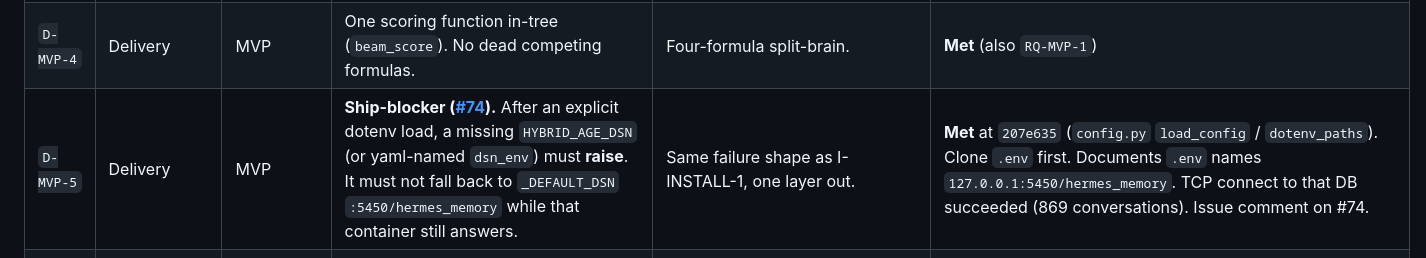
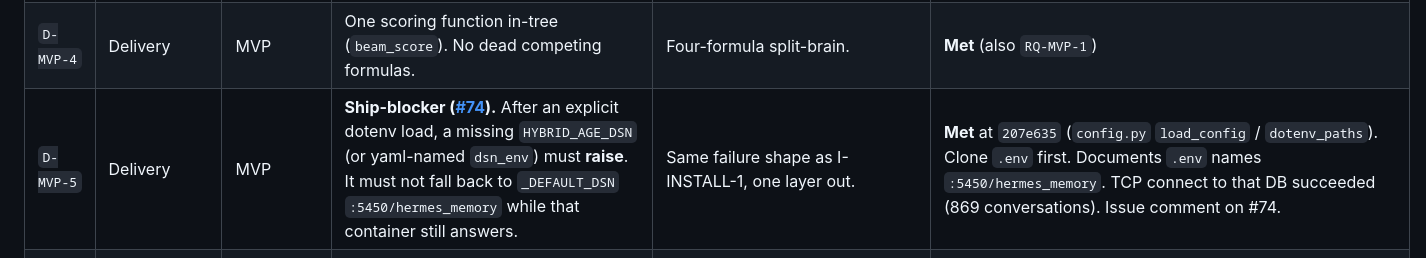
Before and after one commit to rubyrayjuntos/hermes-memory, a Markdown page: RELEASE_CRITERIA.md, the part around the change. GitHub-like rendering.

Commit message:
Revise RELEASE_CRITERIA.md with new D-MVP-5 entry
Co-authored-by: Copilot Autofix powered by AI <175728472+Copilot@users.noreply.github.com>

```diff
--- a/RELEASE_CRITERIA.md
+++ b/RELEASE_CRITERIA.md
@@ -71,7 +71,7 @@ Narrative (why a row exists) is [`docs/specs/HERMES_MEMORY_SPEC.md`](docs/specs/
 | `D-MVP-2` | Delivery | MVP | Boot refuses to start on schema drift (`apply_pending_migrations` then `Store.require_schema_head`). | Compose init is first-boot only; live migrate is a backstop. | **Met.** Installed plugin has no copied `sql/` tree. Head check is `CONSUMER_HEAD_VERSIONS` vs live `migration_history` (`8c3e0de`). |
 | `D-MVP-3` | Delivery | MVP | CI on every merge runs the write-path tests (L1/L3 names collectable; `integration or store or idempotent` including `test_drain_status`). | A red `main` with “36 passed” is not a green write path until the failure is opened. | **Met** on `origin/main` `207e635` — CI [34187637800](https://github.com/rubyrayjuntos/hermes-memory/actions/runs/34187637800) success (ruff+mypy, property 3.11/3.12, integration). PR CI for #76: [34183424291](https://github.com/rubyrayjuntos/hermes-memory/actions/runs/34183424291). |
 | `D-MVP-4` | Delivery | MVP | One scoring function in-tree (`beam_score`). No dead competing formulas. | Four-formula split-brain. | **Met** (also `RQ-MVP-1`) |
-| `D-MVP-5` | Delivery | MVP | **Ship-blocker ([#74](https://github.com/rubyrayjuntos/hermes-memory/issues/74)).** After an explicit dotenv load, a missing `HYBRID_AGE_DSN` (or yaml-named `dsn_env`) must **raise**. It must not fall back to `_DEFAULT_DSN` `:5450/hermes_memory` while that container still answers. | Same failure shape as I-INSTALL-1, one layer out. | **Met** at `207e635` (`config.py` `load_config` / `dotenv_paths`). Clone `.env` first. Documents `.env` names `127.0.0.1:5450/hermes_memory`. TCP connect to that DB succeeded (869 conversations). Issue comment on #74. |
+| `D-MVP-5` | Delivery | MVP | **Ship-blocker ([#74](https://github.com/rubyrayjuntos/hermes-memory/issues/74)).** After an explicit dotenv load, a missing `HYBRID_AGE_DSN` (or yaml-named `dsn_env`) must **raise**. It must not fall back to `_DEFAULT_DSN` `:5450/hermes_memory` while that container still answers. | Same failure shape as I-INSTALL-1, one layer out. | **Met** at `207e635` (`config.py` `load_config` / `dotenv_paths`). Clone `.env` first. Documents `.env` names `:5450/hermes_memory`. TCP connect to that DB succeeded (869 conversations). Issue comment on #74.
 | `D-MVP-6` | Delivery | MVP | **[#70](https://github.com/rubyrayjuntos/hermes-memory/issues/70).** Dim mismatch on an existing `semantic_edge` UPDATE must fail loud or stamp `graph_degraded` / LEDGER — not `continue`. | Same invariant as `D-MVP-1`, on the mentions EMA path that `D-MVP-1` no longer pretends to cover. | **Met** at `207e635`, verified `store.py:623-628`. Raises `ValueError`; drain maps to `graph_degraded`. Issue comment on #70. |
 | `D-MVP-7` | Delivery | MVP | **[#71](https://github.com/rubyrayjuntos/hermes-memory/issues/71).** Ingest stamps `embed_model`/`embed_dim` on `doc_chunks` and file-backed `memory_entries`. `trust_nomic_768` stays legacy-NULL only. | New NULL rows keep growing the “legacy” set. | **Met** at `207e635`, verified `ingest.py:516-529` and `:554-576`. Issue comment on #71. |
 | `D-PROD-1` | Delivery | Production | Fleet-safe: revisit `DEPLOY_TOPOLOGY.rolling_deploy` vs `head_check=expected_not_applied_only`. Topology today is one provider + optional pane, not a rolling fleet. | Flipping one without the other is a known foot-gun (`AGENTS.md`). | **Open** — current topology is loopback / single-node by design. |
```
